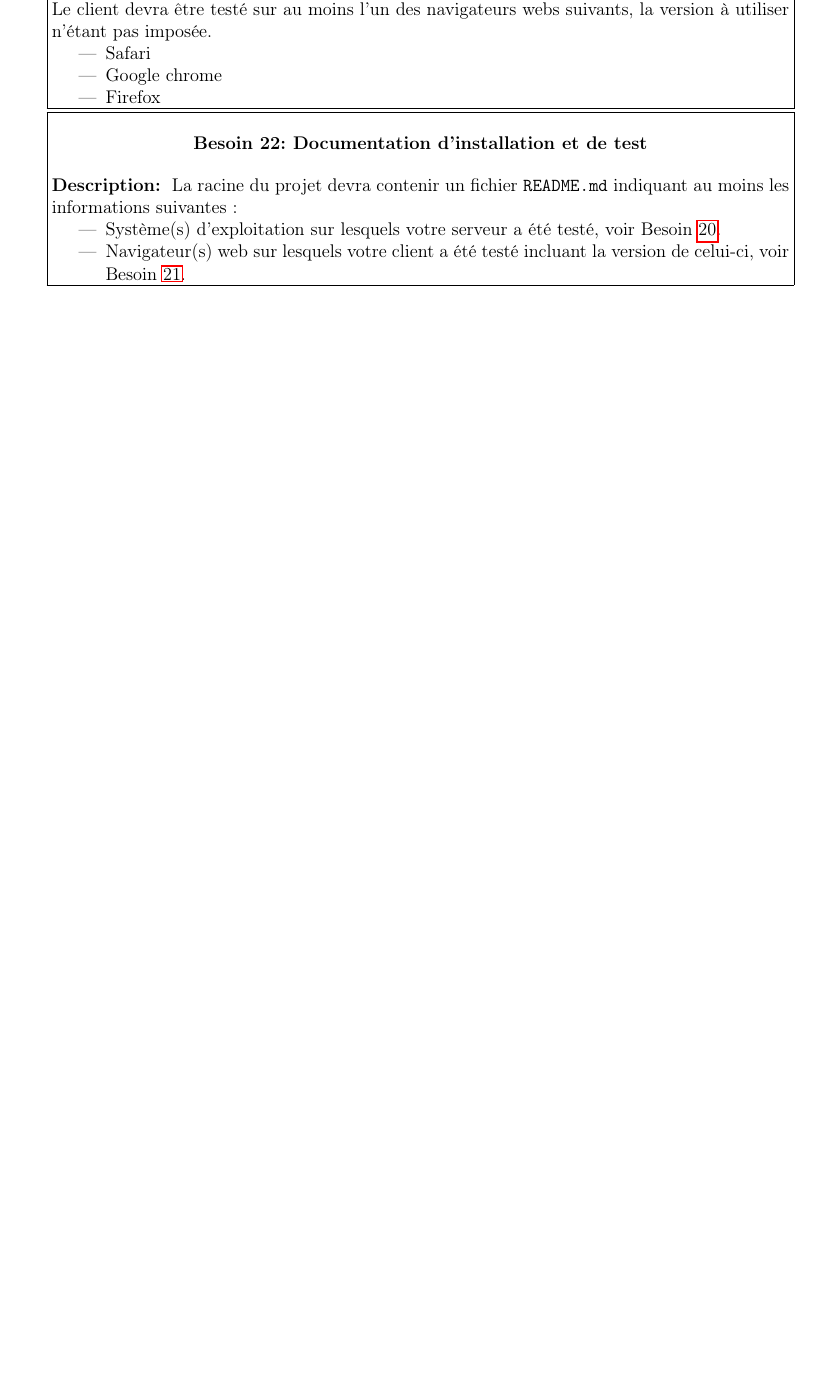
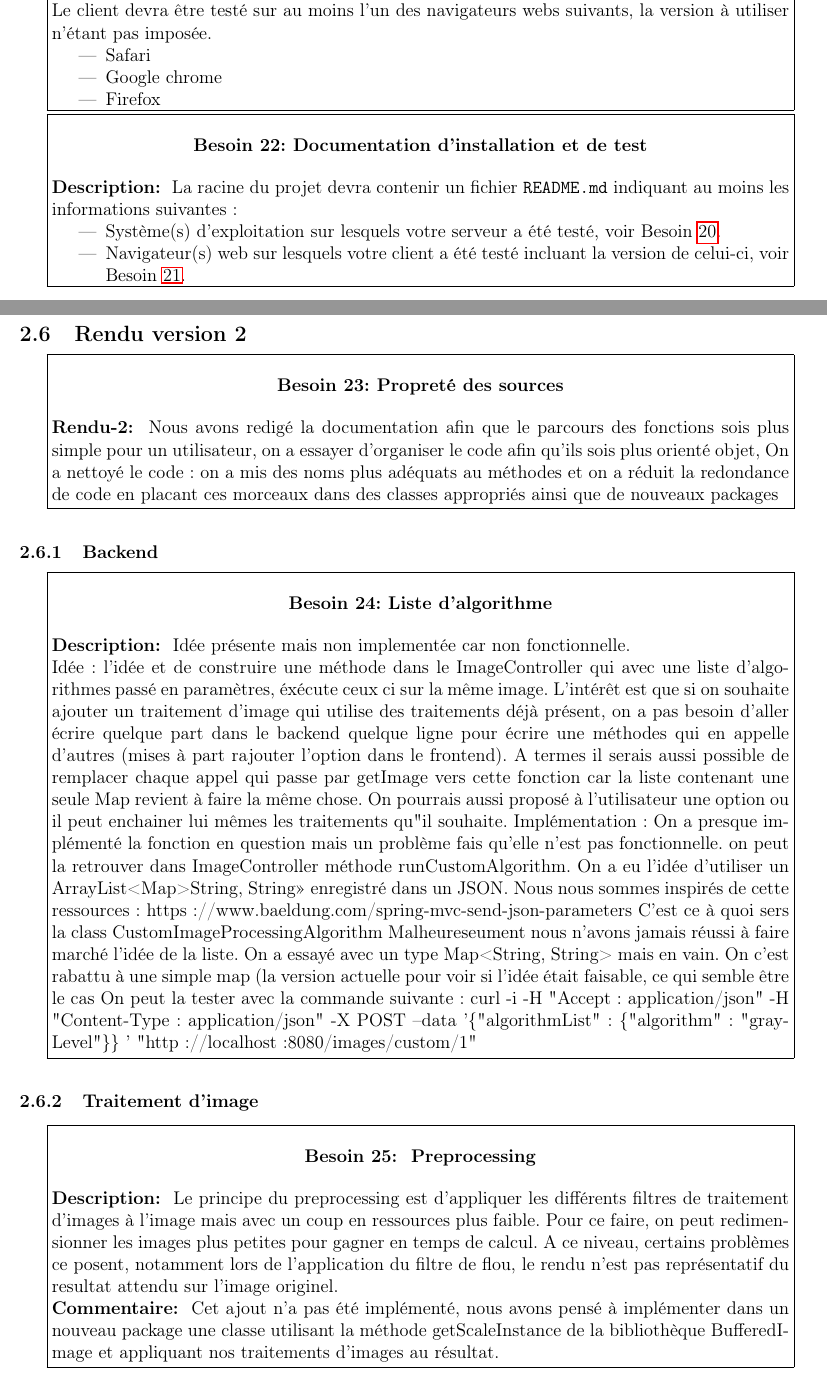
Before and after one commit to aderoo001/PDL-groupe5, a LaTeX document (besoins.tex): part of page 6 of 6 before the commit and two parts of pages 6 and 7 of 8 after it, the two joined at a grey line, cut so that both start at the same text, the shorter picture padded with empty space. Compiled offline with pdfLaTeX.

Commit message:
v-2-final

```diff
--- a/besoins.tex
+++ b/besoins.tex
@@ -23,7 +23,7 @@
 % 4 - Gestion d'erreurs
 % 5 - Spécifications tests
 % 6 - Commentaires
-\newcommand{\besoin}[6]{%
+\newcommand{\besoin}[7]{%
 \refstepcounter{besoin}%
 \fbox{\parbox{\linewidth}{%
 \begin{center}
@@ -33,6 +33,7 @@
 \ifstrempty{#4}{}{\textbf{Gestion d'erreurs:} #4\par}
 \ifstrempty{#5}{}{\textbf{Tests:} #5\par}
 \ifstrempty{#6}{}{\textbf{Commentaire:} #6\par}
+\ifstrempty{#7}{}{\textbf{Rendu-2:} #7\par}
 }}
 }
 
@@ -407,3 +452,71 @@ Besoin~\ref{besoin:#1}%
     {}
     {}
     {}
+    {}
+
+    \subsection{Rendu version 2}
+
+    \besoin{bnf:Propreté des sources}
+    {Propreté des sources}
+    {}
+    {}
+    {}
+    {}
+    {
+    Nous avons redigé la documentation afin que le parcours des fonctions sois plus simple pour un utilisateur,
+    on a essayer d'organiser le code afin qu'ils sois plus orienté objet,
+    On a nettoyé le code: on a mis des noms plus adéquats au méthodes et
+    on a réduit la redondance de code en placant ces morceaux dans des classes appropriés ainsi que de nouveaux packages
+    }
+
+
+    \subsubsection{Backend}
+
+    \besoin{bnf:Liste d'algorithme}
+    {Liste d'algorithme}
+    {
+        Idée présente mais non implementée car non fonctionnelle.
+
+        Idée:
+        l'idée et de construire une méthode dans le ImageController qui avec une liste d'algorithmes passé en paramètres, éxécute ceux ci sur la même image.
+        L'intérêt est que si on souhaite ajouter un traitement d'image qui utilise des traitements déjà présent, on a pas besoin d'aller écrire quelque part dans le backend quelque ligne pour écrire une méthodes qui en appelle d'autres (mises à part rajouter l'option dans le frontend).
+        A termes il serais aussi possible de remplacer chaque appel qui passe par getImage vers cette fonction car la liste contenant une seule Map revient à faire la même chose.
+        On pourrais aussi proposé à l'utilisateur une option ou il peut enchainer lui mêmes les traitements qu"il souhaite.
+        Implémentation:
+        On a presque implémenté la fonction en question mais un problème fais qu'elle n'est pas fonctionnelle.
+        on peut la retrouver dans ImageController méthode runCustomAlgorithm.
+        On a eu l'idée d'utiliser un ArrayList<Map>String, String>> enregistré dans un JSON.
+        Nous nous sommes inspirés de cette ressources : https://www.baeldung.com/spring-mvc-send-json-parameters
+        C'est ce à quoi sers la class CustomImageProcessingAlgorithm
+        Malheureseument nous n'avons jamais réussi à faire marché l'idée de la liste.
+        On a essayé avec un type Map<String, String> mais en vain.
+        On c'est rabattu à une simple map (la version actuelle pour voir si l'idée était faisable, ce qui semble être le cas
+        On peut la tester avec la commande suivante:
+        curl -i -H "Accept: application/json" -H "Content-Type: application/json" -X POST --data   '\{"algorithmList": \{"algorithm" : "grayLevel"\}\} ' "http://localhost:8080/images/custom/1"
+    }
+    {}
+    {}
+    {}
+    {}
+
+    \subsubsection{Traitement d'image}
+
+    \besoin{bnf:Preprocessing}
+    {
+        Preprocessing
+    }
+    {
+        Le principe du preprocessing est d'appliquer les différents filtres de
+        traitement d'images à l'image mais avec un coup en ressources plus
+        faible. Pour ce faire, on peut redimensionner les images plus petites
+        pour gagner en temps de calcul. A ce niveau, certains problèmes ce
+        posent, notamment lors de l'application du filtre de flou, le rendu n'est
+        pas représentatif du resultat attendu sur l'image originel.
+    }
+    {}
+    {}
+    {
+        Cet ajout n'a pas été implémenté, nous avons pensé à implémenter dans
+        un nouveau package une classe utilisant la méthode getScaleInstance de
+        la bibliothèque BufferedImage et appliquant nos traitements d'images
+        au résultat.
@@ -409,0 +538 @@ Besoin~\ref{besoin:#1}%
+        Cet ajout n'a pas été implémenté, cependant certaine piste de réflexion
```
Also changed, not shown: besoins.pdf, besoins.tex (71 more changed lines), 7 other files.
